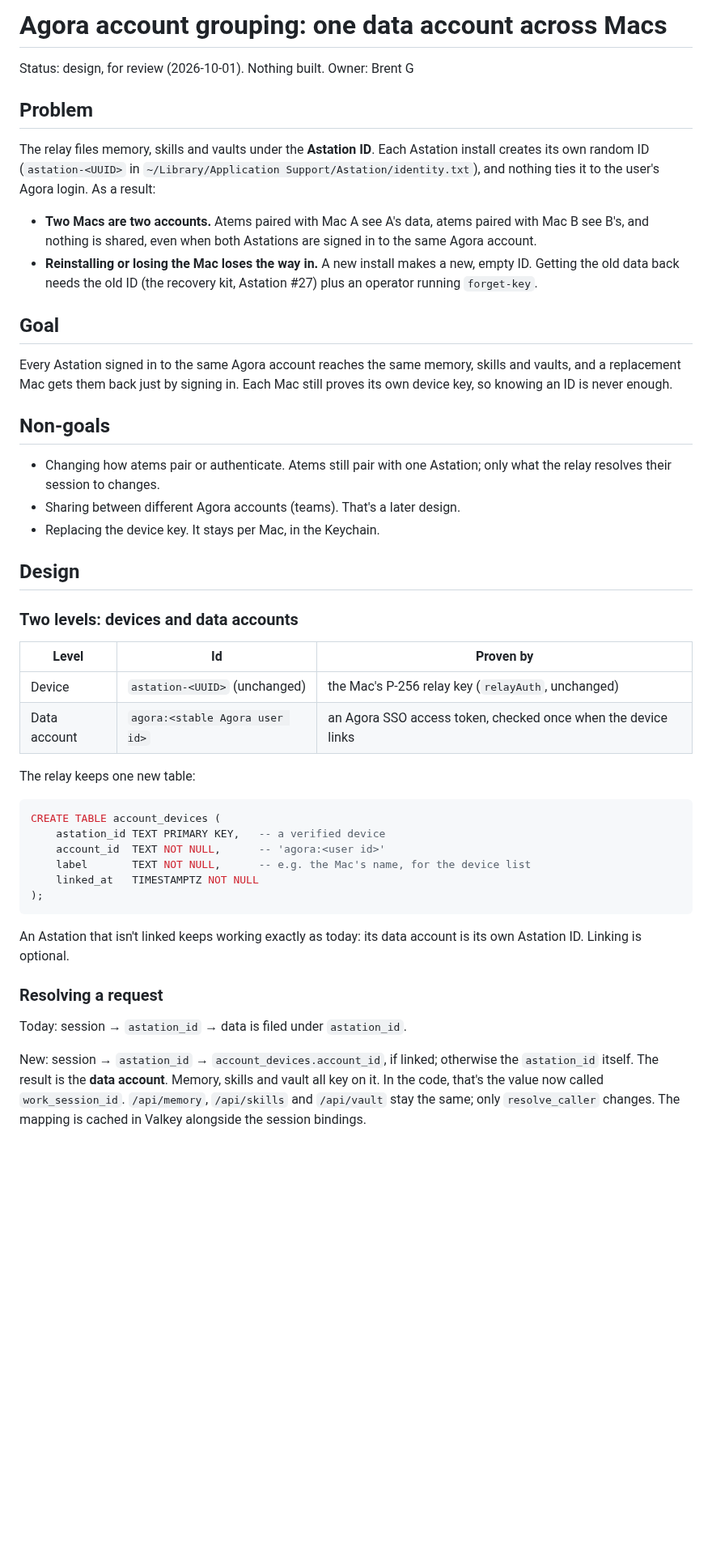
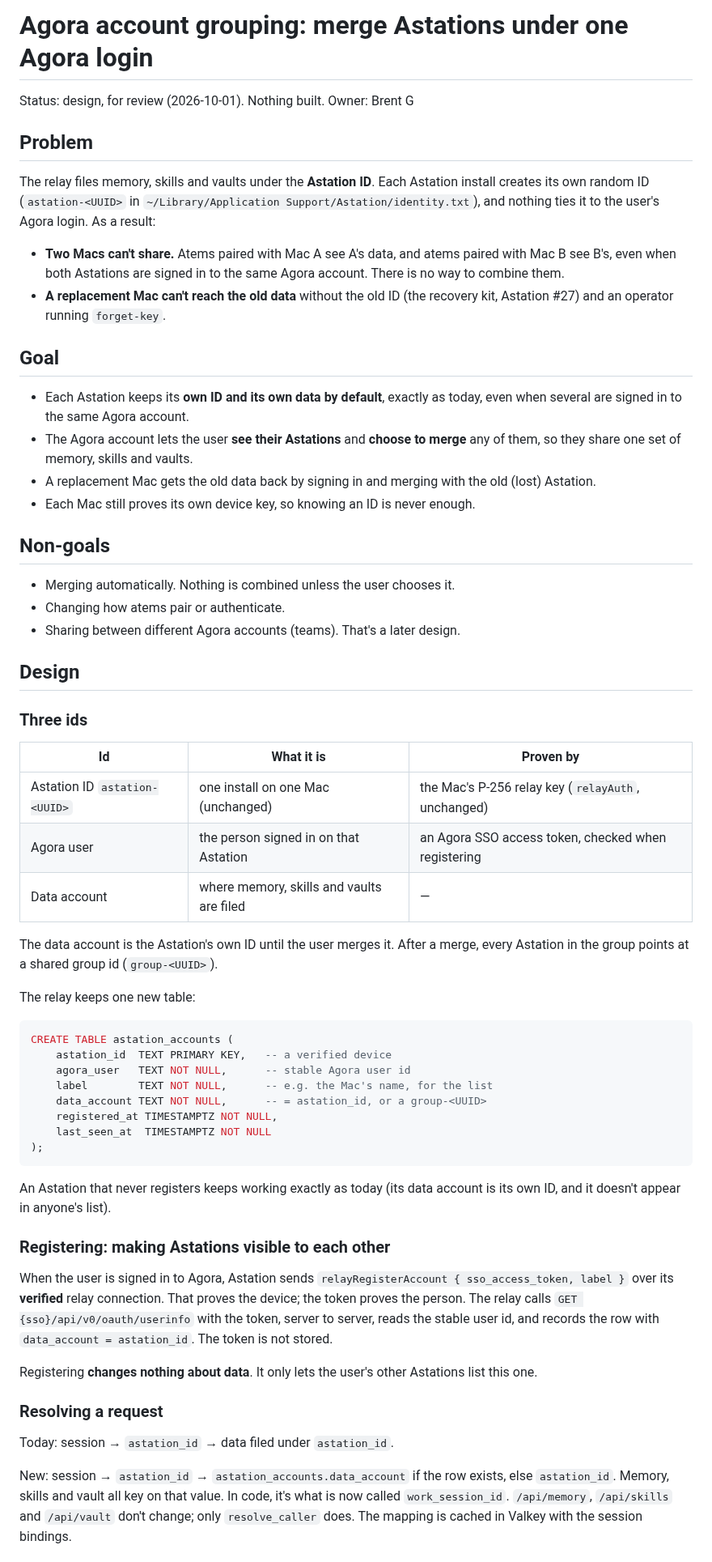
Before and after one commit to Agora-Build/Atem, a Markdown page: designs/agora-account-grouping.md, the part around one of its changes. Shown at 81% size. Drawn GitHub-style; blank space fills up the shorter version.

````diff
--- a/designs/agora-account-grouping.md
+++ b/designs/agora-account-grouping.md
@@ -1,4 +1,4 @@
-# Agora account grouping: one data account across Macs
+# Agora account grouping: merge Astations under one Agora login
 
 Status: design, for review (2026-10-01). Nothing built.
 Owner: Brent G
@@ -10,57 +10,77 @@ Astation install creates its own random ID (`astation-<UUID>` in
 `~/Library/Application Support/Astation/identity.txt`), and nothing ties
 it to the user's Agora login. As a result:
 
-- **Two Macs are two accounts.** Atems paired with Mac A see A's data, atems
-  paired with Mac B see B's, and nothing is shared, even when both Astations
-  are signed in to the same Agora account.
-- **Reinstalling or losing the Mac loses the way in.** A new install makes a
-  new, empty ID. Getting the old data back needs the old ID (the recovery kit,
-  Astation #27) plus an operator running `forget-key`.
+- **Two Macs can't share.** Atems paired with Mac A see A's data, and atems
+  paired with Mac B see B's, even when both Astations are signed in to the
+  same Agora account. There is no way to combine them.
+- **A replacement Mac can't reach the old data** without the old ID (the
+  recovery kit, Astation #27) and an operator running `forget-key`.
 
 ## Goal
 
-Every Astation signed in to the same Agora account reaches the same memory,
-skills and vaults, and a replacement Mac gets them back just by signing in.
-Each Mac still proves its own device key, so knowing an ID is never enough.
+- Each Astation keeps its **own ID and its own data by default**, exactly as
+  today, even when several are signed in to the same Agora account.
+- The Agora account lets the user **see their Astations** and **choose to
+  merge** any of them, so they share one set of memory, skills and vaults.
+- A replacement Mac gets the old data back by signing in and merging with the
+  old (lost) Astation.
+- Each Mac still proves its own device key, so knowing an ID is never enough.
 
 ## Non-goals
 
-- Changing how atems pair or authenticate. Atems still pair with one Astation;
-  only what the relay resolves their session to changes.
+- Merging automatically. Nothing is combined unless the user chooses it.
+- Changing how atems pair or authenticate.
 - Sharing between different Agora accounts (teams). That's a later design.
-- Replacing the device key. It stays per Mac, in the Keychain.
 
 ## Design
 
-### Two levels: devices and data accounts
+### Three ids
 
-| Level | Id | Proven by |
+| Id | What it is | Proven by |
 |---|---|---|
-| Device | `astation-<UUID>` (unchanged) | the Mac's P-256 relay key (`relayAuth`, unchanged) |
-| Data account | `agora:<stable Agora user id>` | an Agora SSO access token, checked once when the device links |
+| Astation ID `astation-<UUID>` | one install on one Mac (unchanged) | the Mac's P-256 relay key (`relayAuth`, unchanged) |
+| Agora user | the person signed in on that Astation | an Agora SSO access token, checked when registering |
+| Data account | where memory, skills and vaults are filed | — |
+
+The data account is the Astation's own ID until the user merges it. After a
+merge, every Astation in the group points at a shared group id
+(`group-<UUID>`).
 
 The relay keeps one new table:
 
 ```sql
-CREATE TABLE account_devices (
-    astation_id TEXT PRIMARY KEY,   -- a verified device
-    account_id  TEXT NOT NULL,      -- 'agora:<user id>'
-    label       TEXT NOT NULL,      -- e.g. the Mac's name, for the device list
-    linked_at   TIMESTAMPTZ NOT NULL
+CREATE TABLE astation_accounts (
+    astation_id  TEXT PRIMARY KEY,   -- a verified device
+    agora_user   TEXT NOT NULL,      -- stable Agora user id
+    label        TEXT NOT NULL,      -- e.g. the Mac's name, for the list
+    data_account TEXT NOT NULL,      -- = astation_id, or a group-<UUID>
+    registered_at TIMESTAMPTZ NOT NULL,
+    last_seen_at  TIMESTAMPTZ NOT NULL
 );
 ```
 
-An Astation that isn't linked keeps working exactly as today: its data
-account is its own Astation ID. Linking is optional.
+An Astation that never registers keeps working exactly as today (its data
+account is its own ID, and it doesn't appear in anyone's list).
+
+### Registering: making Astations visible to each other
+
+When the user is signed in to Agora, Astation sends
+`relayRegisterAccount { sso_access_token, label }` over its **verified**
+relay connection. That proves the device; the token proves the person. The
+relay calls `GET {sso}/api/v0/oauth/userinfo` with the token, server to
+server, reads the stable user id, and records the row with
+`data_account = astation_id`. The token is not stored.
+
+Registering **changes nothing about data**. It only lets the user's other
+Astations list this one.
 
 ### Resolving a request
 
-Today: session → `astation_id` → data is filed under `astation_id`.
+Today: session → `astation_id` → data filed under `astation_id`.
 
-New: session → `astation_id` → `account_devices.account_id`, if linked;
-otherwise the `astation_id` itself. The result is the **data account**.
-Memory, skills and vault all key on it. In the code, that's the value now
-called `work_session_id`. `/api/memory`, `/api/skills` and `/api/vault` stay
-the same; only `resolve_caller` changes. The mapping is cached in Valkey
-alongside the session bindings.
+New: session → `astation_id` → `astation_accounts.data_account` if the row
+exists, else `astation_id`. Memory, skills and vault all key on that value. In
+code, it's what is now called `work_session_id`. `/api/memory`, `/api/skills`
+and `/api/vault` don't change; only `resolve_caller` does. The mapping is
+cached in Valkey with the session bindings.
 
````
Also changed, not shown: other parts of designs/agora-account-grouping.md (+72 -73 lines), AGENTS.md (+1 -1 lines).
